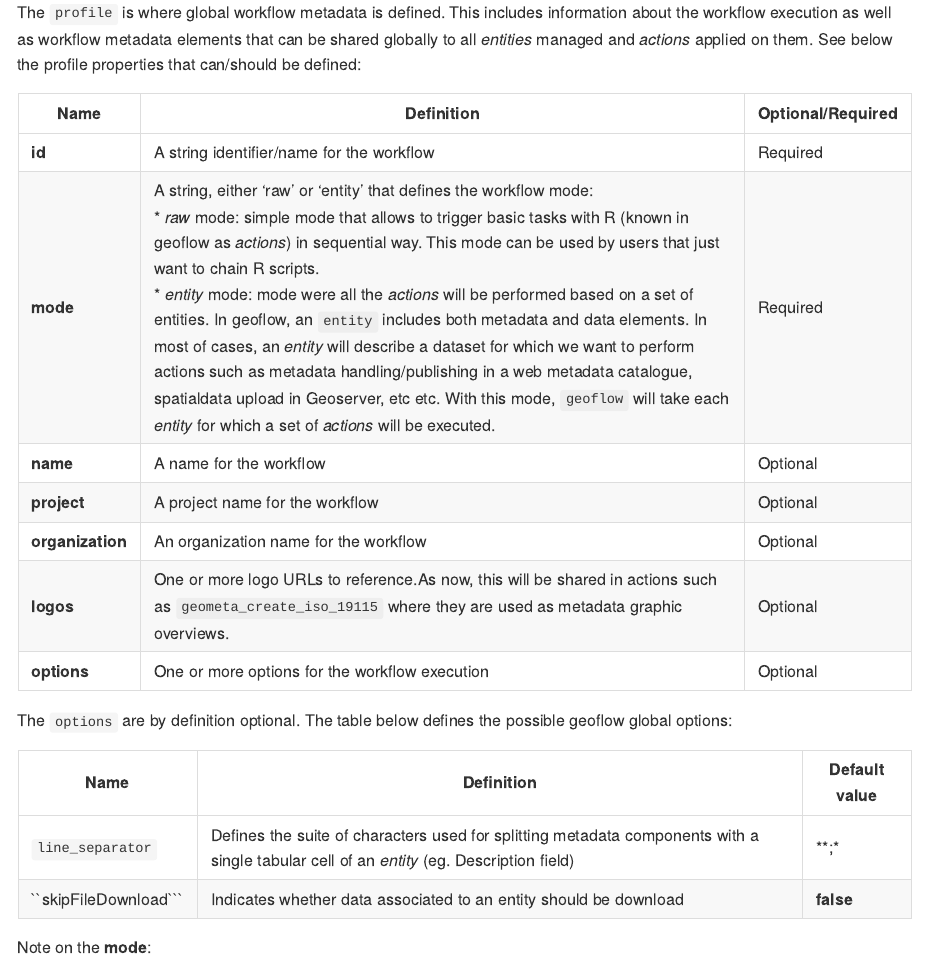
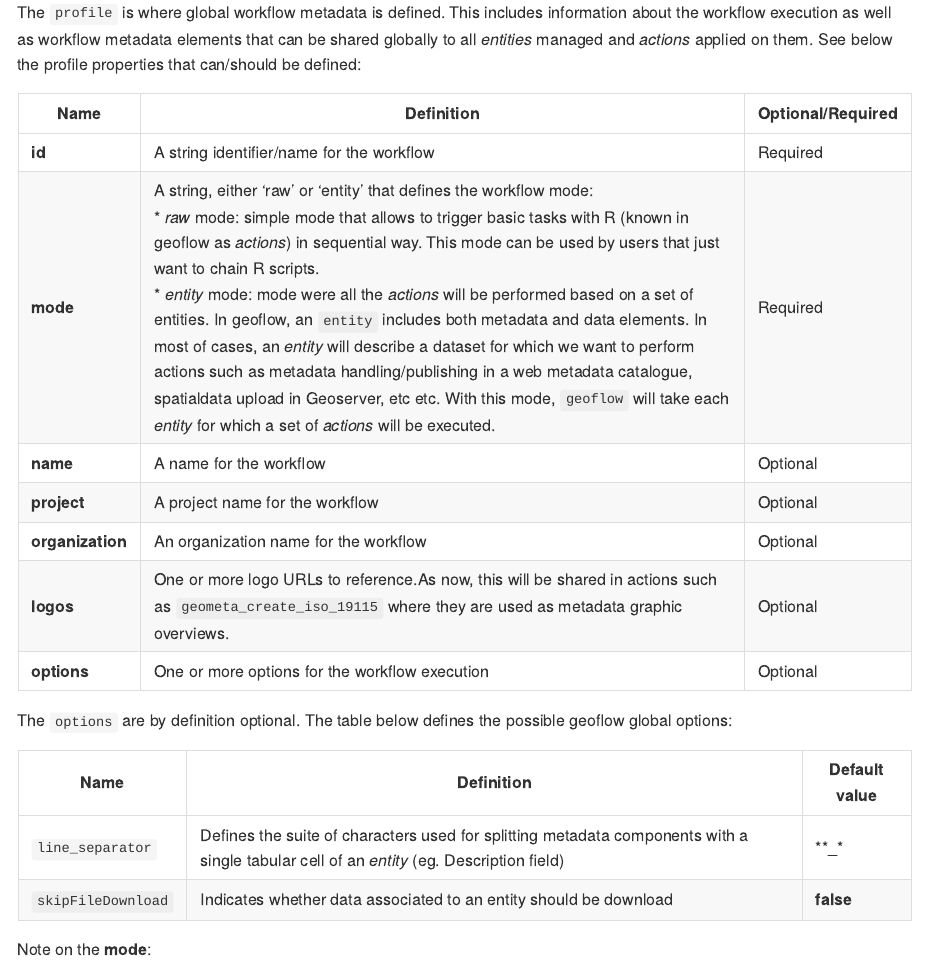
Before and after one commit to r-geoflow/geoflow, an R Markdown document (doc/documentation.Rmd): the page in a window 1100 px wide, from 3600 px down. The pictures show the output file doc/documentation.md that the author committed with the source, drawn offline in the style of GitHub; long lines of code are wrapped; badge pictures from the web are left out.

Commit message:
update doc

````diff
--- a/doc/documentation.Rmd
+++ b/doc/documentation.Rmd
@@ -175,8 +175,8 @@
 
 Name|Definition|Default value
 ----|----------|-------------
-``line_separator``|Defines the suite of characters used for splitting metadata components with a single tabular cell of an _entity_ (eg. Description field)|**;\n**
-``skipFileDownload```|Indicates whether data associated to an entity should be download|**false**
+``line_separator``|Defines the suite of characters used for splitting metadata components with a single tabular cell of an _entity_ (eg. Description field)|**_\n**
+``skipFileDownload``|Indicates whether data associated to an entity should be download|**false**
 
 
 Note on the **mode**:
````
Also changed, not shown: doc/documentation.md.
